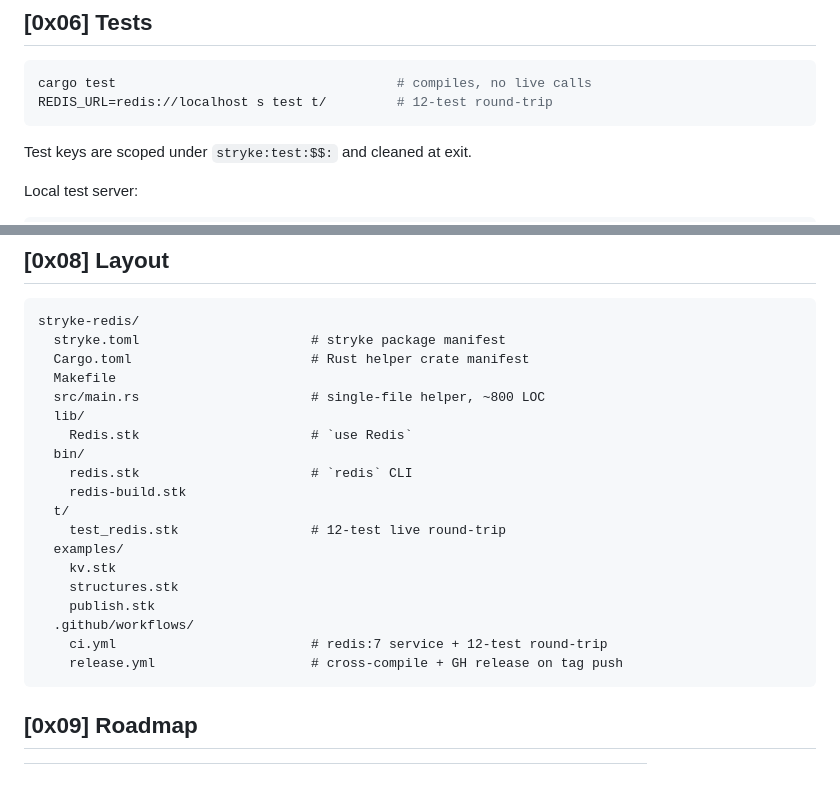
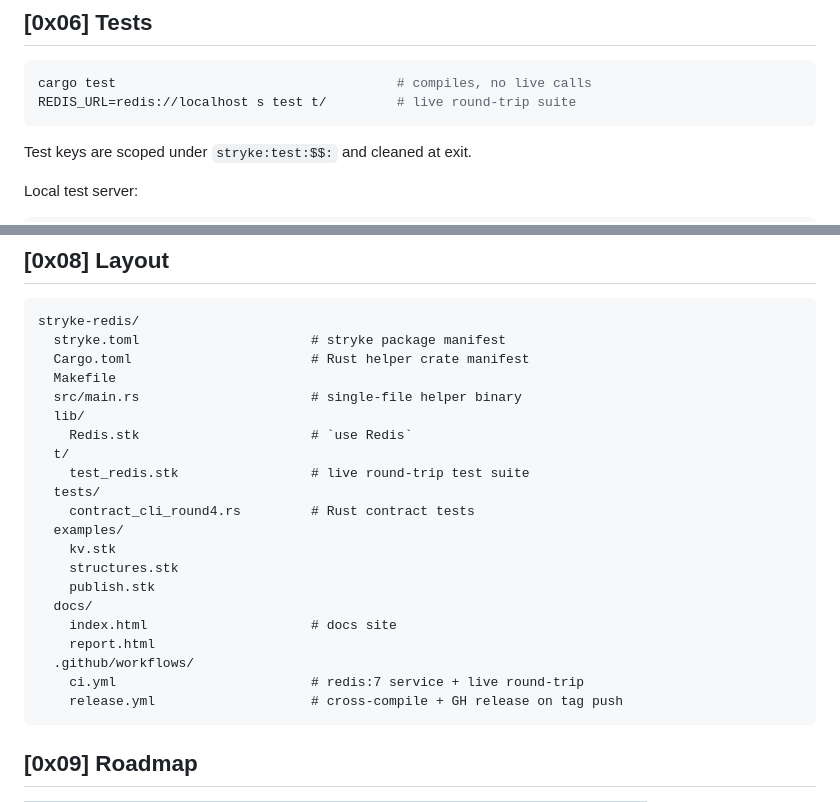
Before and after one commit to MenkeTechnologies/stryke-redis, a Markdown page: README.md, 2 parts joined by grey strips. Drawn GitHub-style; blank space fills up the shorter version.

Commit message:
docs(readme): refresh layout section + drop stale LOC/test counts
- Layout listed bin/redis.stk + bin/redis-build.stk which don't exist in the repo
- Listed tests/ and docs/ directories that actually exist
- Removed hardcoded '~800 LOC' for src/main.rs (now 1823) and '12-test' in Tests section per the no-hardcoded-counts rule

````diff
--- a/README.md
+++ b/README.md
@@ -268,7 +268,7 @@ Binary values that aren't valid UTF-8 come back as `"base64:..."` strings.
 
 ```sh
 cargo test                                    # compiles, no live calls
-REDIS_URL=redis://localhost s test t/         # 12-test round-trip
+REDIS_URL=redis://localhost s test t/         # live round-trip suite
 ```
 
 Test keys are scoped under `stryke:test:$$:` and cleaned at exit.
@@ -299,20 +299,22 @@ stryke-redis/
   stryke.toml                      # stryke package manifest
   Cargo.toml                       # Rust helper crate manifest
   Makefile
-  src/main.rs                      # single-file helper, ~800 LOC
+  src/main.rs                      # single-file helper binary
   lib/
     Redis.stk                      # `use Redis`
-  bin/
-    redis.stk                      # `redis` CLI
-    redis-build.stk
   t/
-    test_redis.stk                 # 12-test live round-trip
+    test_redis.stk                 # live round-trip test suite
+  tests/
+    contract_cli_round4.rs         # Rust contract tests
   examples/
     kv.stk
     structures.stk
     publish.stk
+  docs/
+    index.html                     # docs site
+    report.html
   .github/workflows/
-    ci.yml                         # redis:7 service + 12-test round-trip
+    ci.yml                         # redis:7 service + live round-trip
     release.yml                    # cross-compile + GH release on tag push
 ```
 
````
